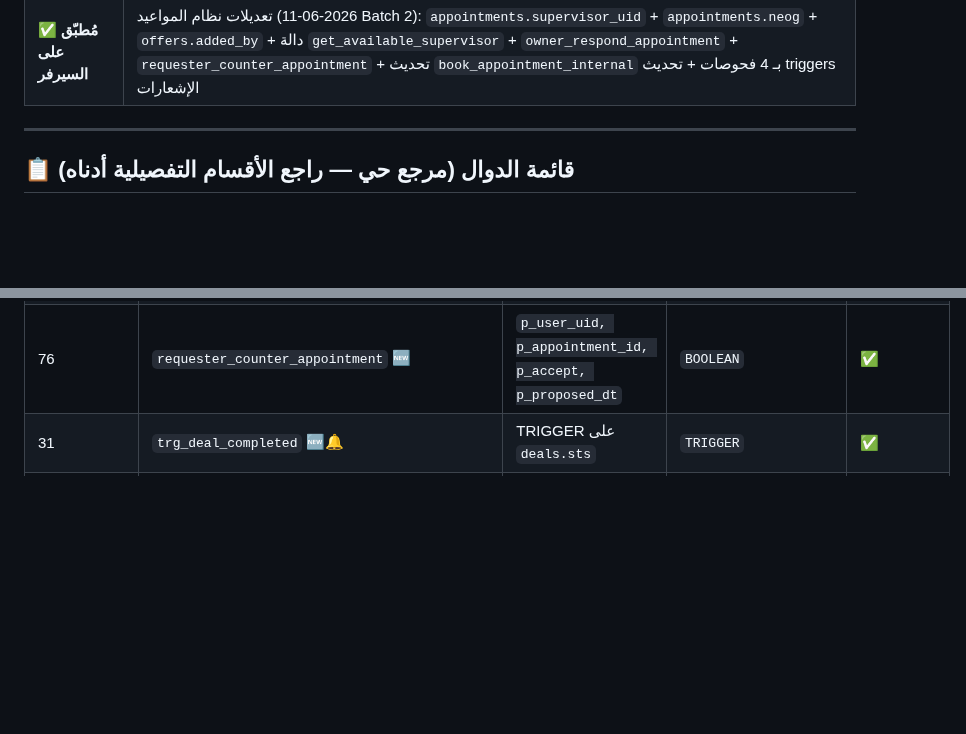
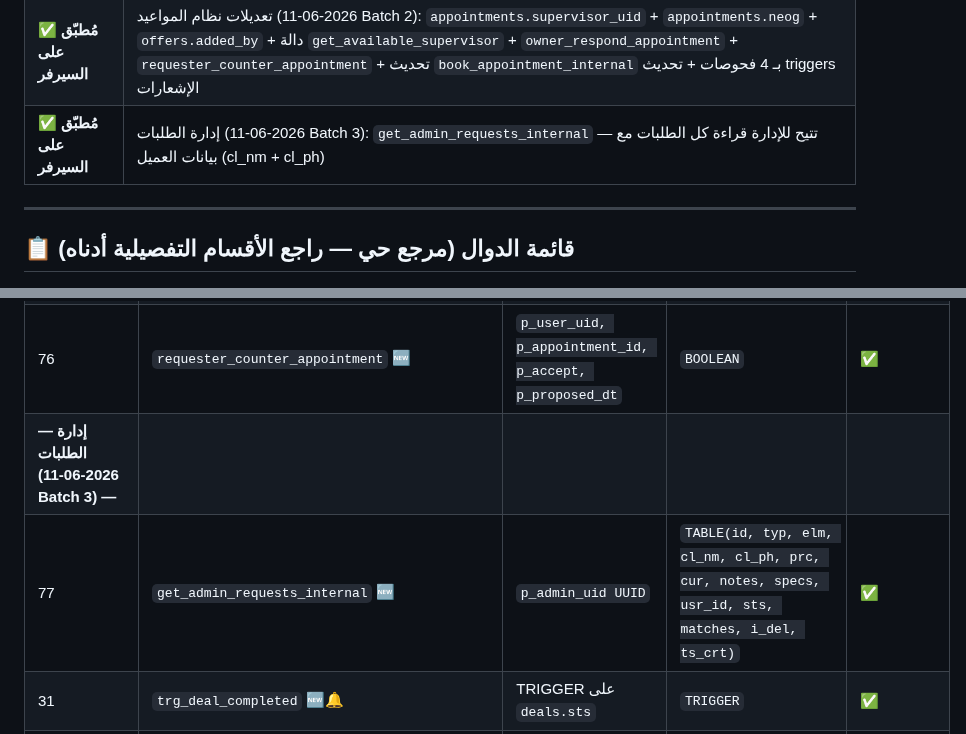
Before and after one commit to hady-albnnai/sweeda-real-estate-office-elc, a Markdown page: supabase/FUNCTIONS_REFERENCE.md, 2 parts joined by grey strips. Drawn GitHub-style; blank space fills up the shorter version.

```diff
--- a/supabase/FUNCTIONS_REFERENCE.md
+++ b/supabase/FUNCTIONS_REFERENCE.md
@@ -34,6 +34,7 @@
 | ✅ **مُطبّق على السيرفر** | `2026_06_11_drop_obsolete_unused_rpcs.sql` — حذف RPCs قديمة غير مستخدمة (`admin_update_user_permissions`, `verify_otp_safe`) |
 | ✅ **مُطبّق على السيرفر** | `2026_06_11_real_test_stabilization_internal_rpcs.sql` — 40 دالة RPC لتثبيت المسارات الحساسة قبل الاختبار الحقيقي (تم التحقق من وجودها كاملةً بتاريخ 2026-06-11) |
 | ✅ **مُطبّق على السيرفر** | تعديلات نظام المواعيد (2026-06-11 Batch 2): `appointments.supervisor_uid` + `appointments.neog` + `offers.added_by` + دالة `get_available_supervisor` + `owner_respond_appointment` + `requester_counter_appointment` + تحديث `book_appointment_internal` بـ 4 فحوصات + تحديث triggers الإشعارات |
+| ✅ **مُطبّق على السيرفر** | إدارة الطلبات (2026-06-11 Batch 3): `get_admin_requests_internal` — تتيح للإدارة قراءة كل الطلبات مع بيانات العميل (cl_nm + cl_ph) |
 
 ---
 
@@ -88,6 +89,8 @@
 | 74 | `get_available_supervisor` 🆕 | `p_dt TIMESTAMPTZ` | `UUID` | ✅ |
 | 75 | `owner_respond_appointment` 🆕 | `p_owner_uid, p_appointment_id, p_accept, p_reject_reason, p_reject_text, p_proposed_dt` | `BOOLEAN` | ✅ |
 | 76 | `requester_counter_appointment` 🆕 | `p_user_uid, p_appointment_id, p_accept, p_proposed_dt` | `BOOLEAN` | ✅ |
+| **— إدارة الطلبات (2026-06-11 Batch 3) —** | | | | |
+| 77 | `get_admin_requests_internal` 🆕 | `p_admin_uid UUID` | `TABLE(id, typ, elm, cl_nm, cl_ph, prc, cur, notes, specs, usr_id, sts, matches, i_del, ts_crt)` | ✅ |
 | 31 | `trg_deal_completed` 🆕🔔 | TRIGGER على `deals.sts` | `TRIGGER` | ✅ |
 | 32 | `trg_payment_approved` 🆕🔔 | TRIGGER على `payments.sts` | `TRIGGER` | ✅ |
 | 33 | `trg_offer_published_match_requests` 🆕🔔 | TRIGGER على `offers.i_pub` (1→0) | `TRIGGER` | ✅ |
```
Also changed, not shown: docs/CURRENT_STATUS.md (+2 -0 lines), docs/LOGIC_REPAIR_TRACKER.md (+20 -0 lines).
